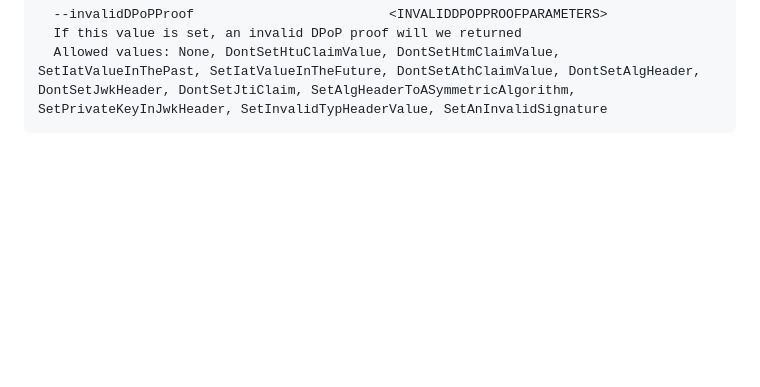
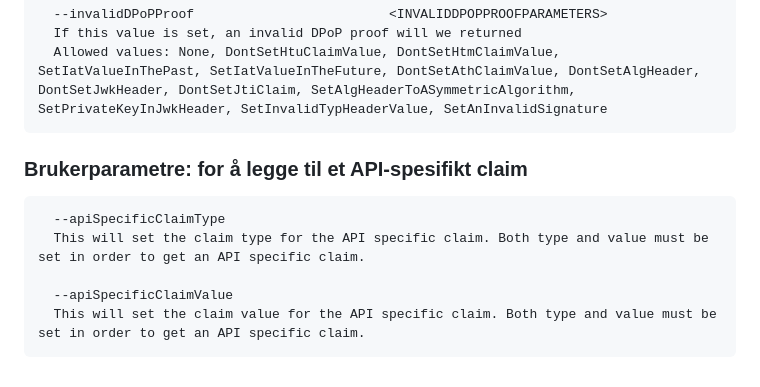
Before and after one commit to NorskHelsenett/HelseID.Samples, a Markdown page: Utilities/TestTokenTool/README.md, the part around the change. Drawn GitHub-style; blank space fills up the shorter version.

````diff
--- a/Utilities/TestTokenTool/README.md
+++ b/Utilities/TestTokenTool/README.md
@@ -305,3 +305,12 @@ For å kalle SampleAPI-applikasjonen (i ../../SampleApi-katalogen) med DPoP:
   If this value is set, an invalid DPoP proof will we returned
   Allowed values: None, DontSetHtuClaimValue, DontSetHtmClaimValue, SetIatValueInThePast, SetIatValueInTheFuture, DontSetAthClaimValue, DontSetAlgHeader, DontSetJwkHeader, DontSetJtiClaim, SetAlgHeaderToASymmetricAlgorithm, SetPrivateKeyInJwkHeader, SetInvalidTypHeaderValue, SetAnInvalidSignature
 ```
+
+### Brukerparametre: for å legge til et API-spesifikt claim
+```
+  --apiSpecificClaimType
+  This will set the claim type for the API specific claim. Both type and value must be set in order to get an API specific claim.
+
+  --apiSpecificClaimValue
+  This will set the claim value for the API specific claim. Both type and value must be set in order to get an API specific claim.
+ ```
````
